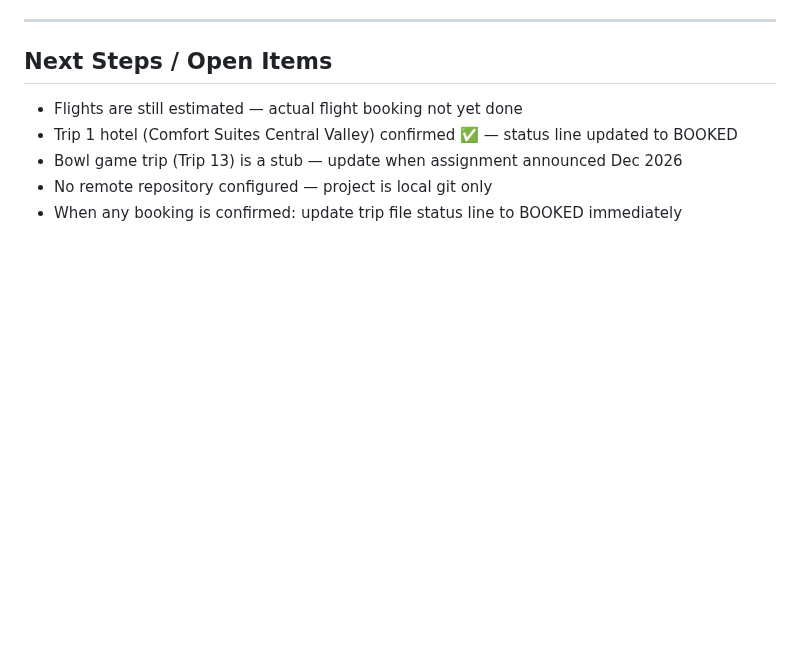
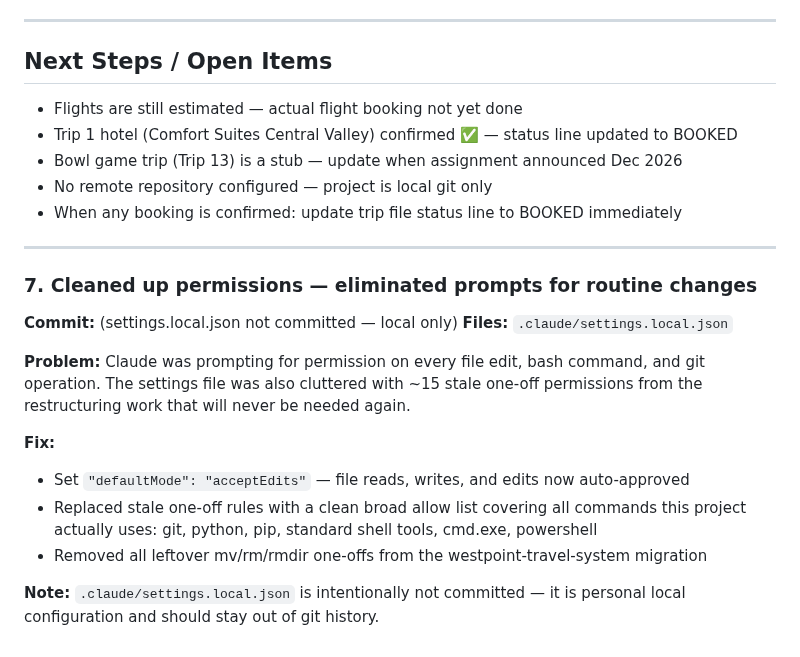
Before and after one commit to teamofoxen/ArmyFootball26, a Markdown page: logs/session-2026-03-23.md, the part around the change. Rendered like a GitHub page; blank space fills up the shorter version.

Commit message:
Log: cleaned up permissions and eliminated routine prompts
Co-Authored-By: Claude Sonnet 4.6 <noreply@anthropic.com>

```diff
--- a/logs/session-2026-03-23.md
+++ b/logs/session-2026-03-23.md
@@ -311,3 +311,22 @@ file to `BOOKED — [what was confirmed]` immediately so Step 0 always reflects
 - Bowl game trip (Trip 13) is a stub — update when assignment announced Dec 2026
 - No remote repository configured — project is local git only
 - When any booking is confirmed: update trip file status line to BOOKED immediately
+
+---
+
+### 7. Cleaned up permissions — eliminated prompts for routine changes
+**Commit:** (settings.local.json not committed — local only)
+**Files:** `.claude/settings.local.json`
+
+**Problem:** Claude was prompting for permission on every file edit, bash command, and
+git operation. The settings file was also cluttered with ~15 stale one-off permissions
+from the restructuring work that will never be needed again.
+
+**Fix:**
+- Set `"defaultMode": "acceptEdits"` — file reads, writes, and edits now auto-approved
+- Replaced stale one-off rules with a clean broad allow list covering all commands
+  this project actually uses: git, python, pip, standard shell tools, cmd.exe, powershell
+- Removed all leftover mv/rm/rmdir one-offs from the westpoint-travel-system migration
+
+**Note:** `.claude/settings.local.json` is intentionally not committed — it is personal
+local configuration and should stay out of git history.
```
